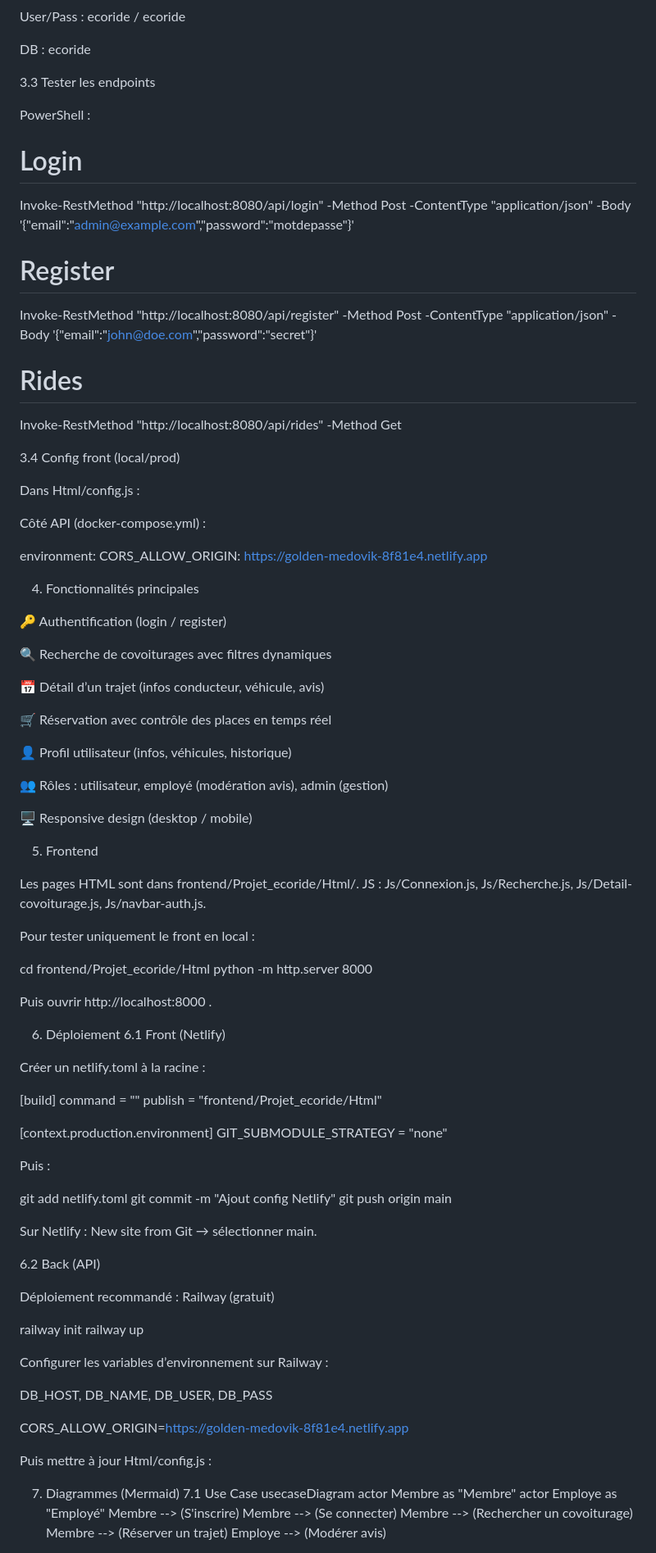
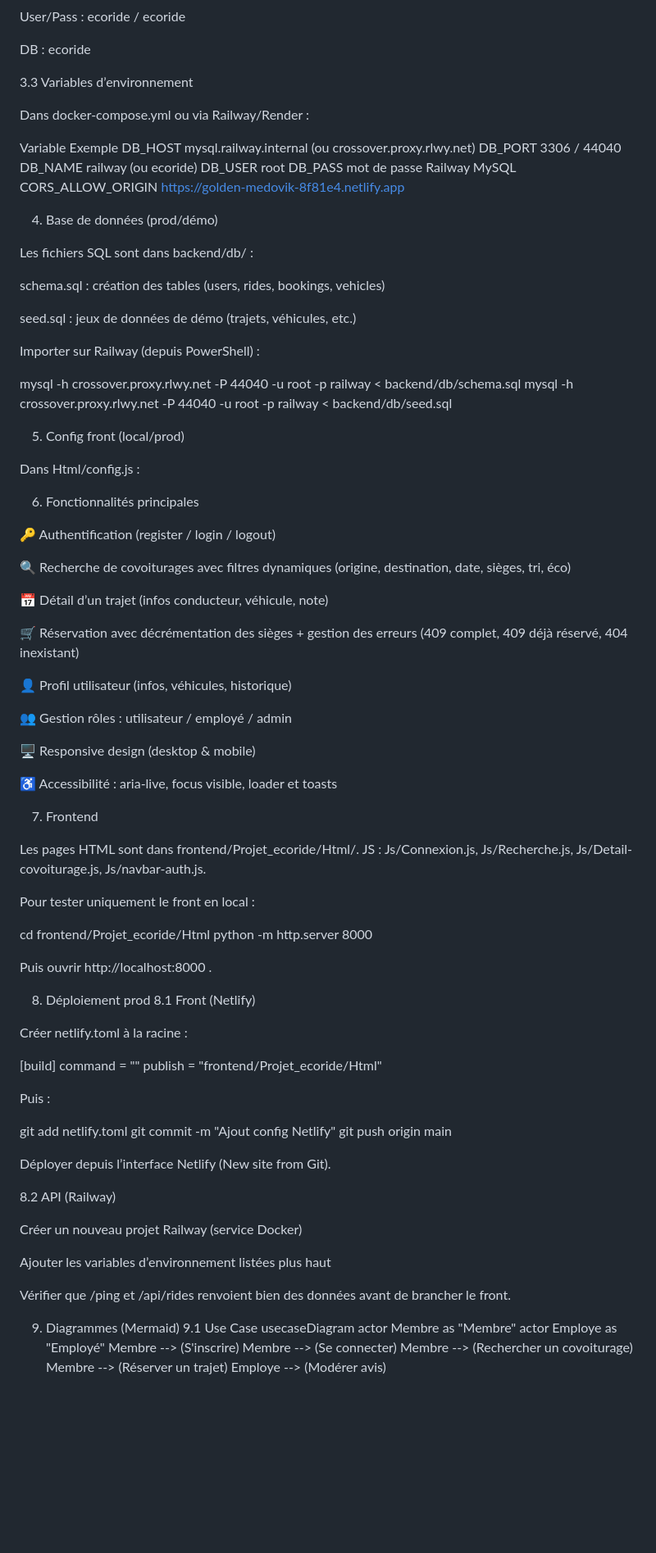
Before and after one commit to Kvin0022/EcoRide, a Markdown page: README.md, the part around one of its changes. Shown at 82% size. Rendered like a GitHub page; blank space fills up the shorter version.

```diff
--- a/README.md
+++ b/README.md
@@ -74,54 +78,62 @@ User/Pass : ecoride / ecoride
 
 DB : ecoride
 
-3.3 Tester les endpoints
+3.3 Variables d’environnement
 
-PowerShell :
+Dans docker-compose.yml ou via Railway/Render :
 
-# Login
-Invoke-RestMethod "http://localhost:8080/api/login" -Method Post -ContentType "application/json" -Body '{"email":"admin@example.com","password":"motdepasse"}'
+Variable	Exemple
+DB_HOST	mysql.railway.internal (ou crossover.proxy.rlwy.net)
+DB_PORT	3306 / 44040
+DB_NAME	railway (ou ecoride)
+DB_USER	root
+DB_PASS	mot de passe Railway MySQL
+CORS_ALLOW_ORIGIN	https://golden-medovik-8f81e4.netlify.app
 
-# Register
-Invoke-RestMethod "http://localhost:8080/api/register" -Method Post -ContentType "application/json" -Body '{"email":"john@doe.com","password":"secret"}'
+4) Base de données (prod/démo)
 
-# Rides
-Invoke-RestMethod "http://localhost:8080/api/rides" -Method Get
+Les fichiers SQL sont dans backend/db/ :
 
-3.4 Config front (local/prod)
+schema.sql : création des tables (users, rides, bookings, vehicles)
+
+seed.sql : jeux de données de démo (trajets, véhicules, etc.)
+
+Importer sur Railway (depuis PowerShell) :
+
+mysql -h crossover.proxy.rlwy.net -P 44040 -u root -p railway < backend/db/schema.sql
+mysql -h crossover.proxy.rlwy.net -P 44040 -u root -p railway < backend/db/seed.sql
+
+5) Config front (local/prod)
 
 Dans Html/config.js :
 
 <script>
   window.API_BASE_URL = (
     location.hostname.endsWith('netlify.app')
-      ? 'https://TON-HOTE-API'
+      ? 'https://ecoride-production-0838.up.railway.app'
       : 'http://localhost:8080'
   );
 </script>
 
+6) Fonctionnalités principales
 
-Côté API (docker-compose.yml) :
+🔑 Authentification (register / login / logout)
 
-environment:
-  CORS_ALLOW_ORIGIN: https://golden-medovik-8f81e4.netlify.app
+🔍 Recherche de covoiturages avec filtres dynamiques (origine, destination, date, sièges, tri, éco)
 
-4) Fonctionnalités principales
+📅 Détail d’un trajet (infos conducteur, véhicule, note)
 
-🔑 Authentification (login / register)
-
-🔍 Recherche de covoiturages avec filtres dynamiques
-
-📅 Détail d’un trajet (infos conducteur, véhicule, avis)
-
-🛒 Réservation avec contrôle des places en temps réel
+🛒 Réservation avec décrémentation des sièges + gestion des erreurs (409 complet, 409 déjà réservé, 404 inexistant)
 
 👤 Profil utilisateur (infos, véhicules, historique)
 
-👥 Rôles : utilisateur, employé (modération avis), admin (gestion)
+👥 Gestion rôles : utilisateur / employé / admin
 
-🖥 Responsive design (desktop / mobile)
+🖥 Responsive design (desktop & mobile)
 
-5) Frontend
+♿ Accessibilité : aria-live, focus visible, loader et toasts
+
+7) Frontend
 
 Les pages HTML sont dans frontend/Projet_ecoride/Html/.
 JS : Js/Connexion.js, Js/Recherche.js, Js/Detail-covoiturage.js, Js/navbar-auth.js.
@@ -135,17 +147,14 @@ python -m http.server 8000
 Puis ouvrir http://localhost:8000
 .
 
-6) Déploiement
-6.1 Front (Netlify)
+8) Déploiement prod
+8.1 Front (Netlify)
 
-Créer un netlify.toml à la racine :
+Créer netlify.toml à la racine :
 
 [build]
   command = ""
   publish = "frontend/Projet_ecoride/Html"
-
-[context.production.environment]
-  GIT_SUBMODULE_STRATEGY = "none"
 
 
 Puis :
@@ -155,30 +164,18 @@ git commit -m "Ajout config Netlify"
 git push origin main
 
 
-Sur Netlify : New site from Git → sélectionner main.
+Déployer depuis l’interface Netlify (New site from Git).
 
-6.2 Back (API)
+8.2 API (Railway)
 
-Déploiement recommandé : Railway (gratuit)
+Créer un nouveau projet Railway (service Docker)
 
-railway init
-railway up
+Ajouter les variables d’environnement listées plus haut
 
+Vérifier que /ping et /api/rides renvoient bien des données avant de brancher le front.
 
-Configurer les variables d’environnement sur Railway :
-
-DB_HOST, DB_NAME, DB_USER, DB_PASS
-
-CORS_ALLOW_ORIGIN=https://golden-medovik-8f81e4.netlify.app
-
-Puis mettre à jour Html/config.js :
-
-<script>
-  window.API_BASE_URL = 'https://ecoride-api-production.up.railway.app';
-</script>
-
-7) Diagrammes (Mermaid)
-7.1 Use Case
+9) Diagrammes (Mermaid)
+9.1 Use Case
 usecaseDiagram
   actor Membre as "Membre"
   actor Employe as "Employé"
```
Also changed, not shown: other parts of README.md (+39 -19 lines).
